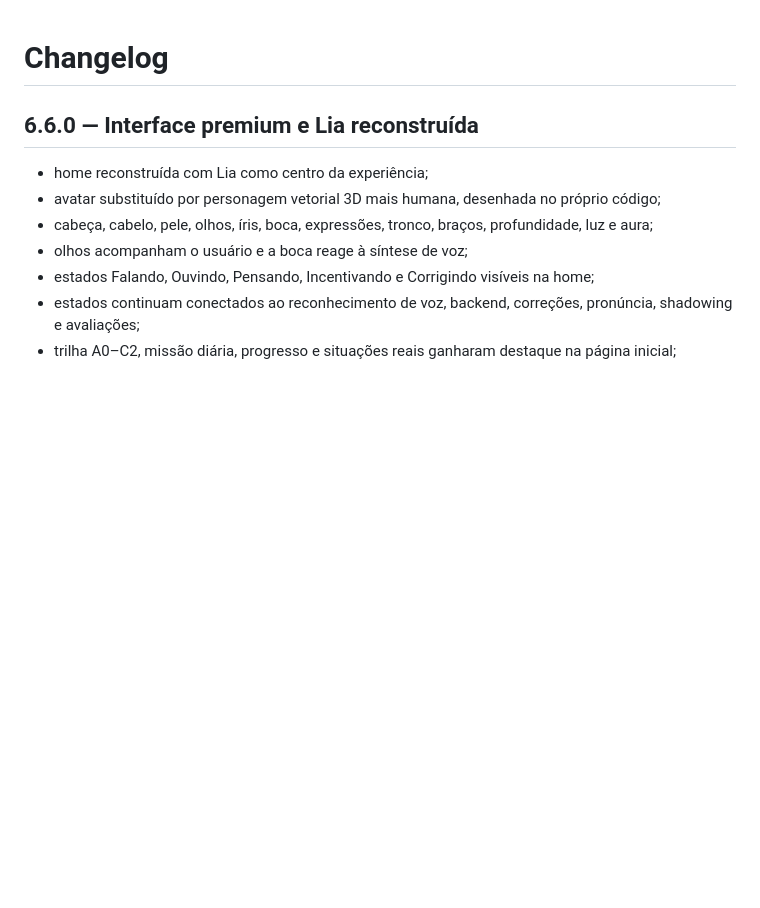
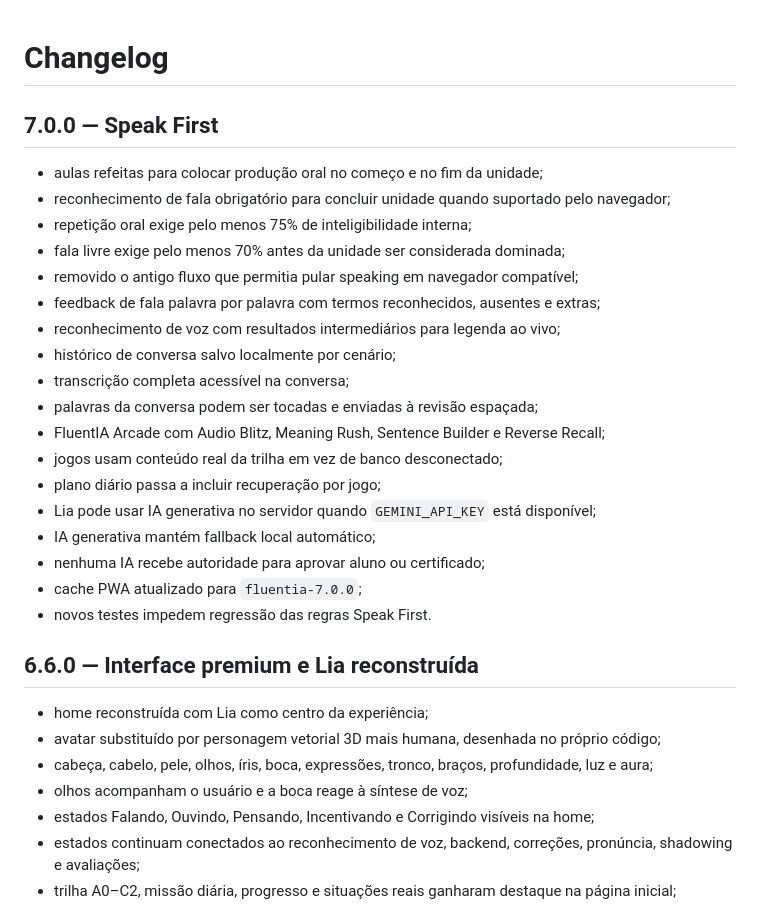
Before and after one commit to thannth75/fluentia, a Markdown page: CHANGELOG.md, the part around the change. Rendered like a GitHub page; blank space fills up the shorter version.

Commit message:
docs: add FluentIA 7 changelog

```diff
--- a/CHANGELOG.md
+++ b/CHANGELOG.md
@@ -1,4 +1,26 @@
 # Changelog
+
+## 7.0.0 — Speak First
+
+- aulas refeitas para colocar produção oral no começo e no fim da unidade;
+- reconhecimento de fala obrigatório para concluir unidade quando suportado pelo navegador;
+- repetição oral exige pelo menos 75% de inteligibilidade interna;
+- fala livre exige pelo menos 70% antes da unidade ser considerada dominada;
+- removido o antigo fluxo que permitia pular speaking em navegador compatível;
+- feedback de fala palavra por palavra com termos reconhecidos, ausentes e extras;
+- reconhecimento de voz com resultados intermediários para legenda ao vivo;
+- histórico de conversa salvo localmente por cenário;
+- transcrição completa acessível na conversa;
+- palavras da conversa podem ser tocadas e enviadas à revisão espaçada;
+- FluentIA Arcade com Audio Blitz, Meaning Rush, Sentence Builder e Reverse Recall;
+- jogos usam conteúdo real da trilha em vez de banco desconectado;
+- plano diário passa a incluir recuperação por jogo;
+- Lia pode usar IA generativa no servidor quando `GEMINI_API_KEY` está disponível;
+- IA generativa mantém fallback local automático;
+- nenhuma IA recebe autoridade para aprovar aluno ou certificado;
+- cache PWA atualizado para `fluentia-7.0.0`;
+- novos testes impedem regressão das regras Speak First.
+
 
 ## 6.6.0 — Interface premium e Lia reconstruída
 
```
